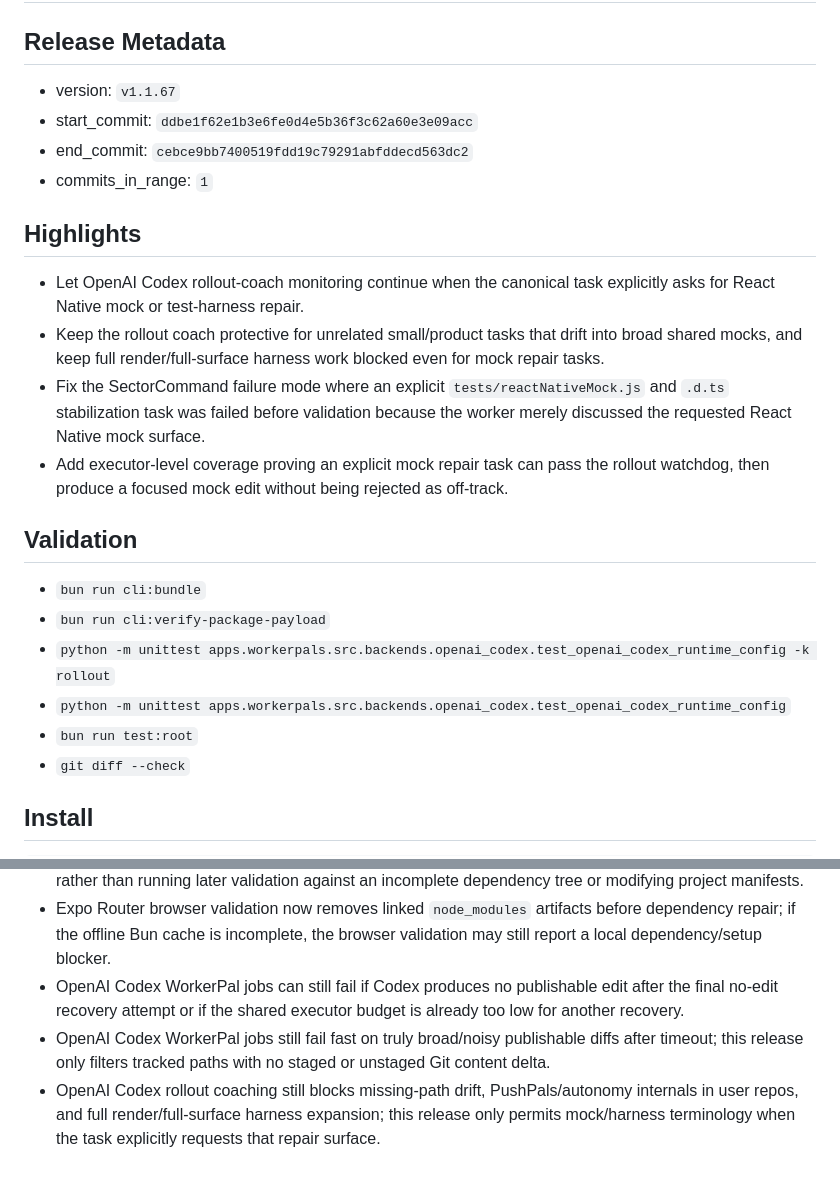
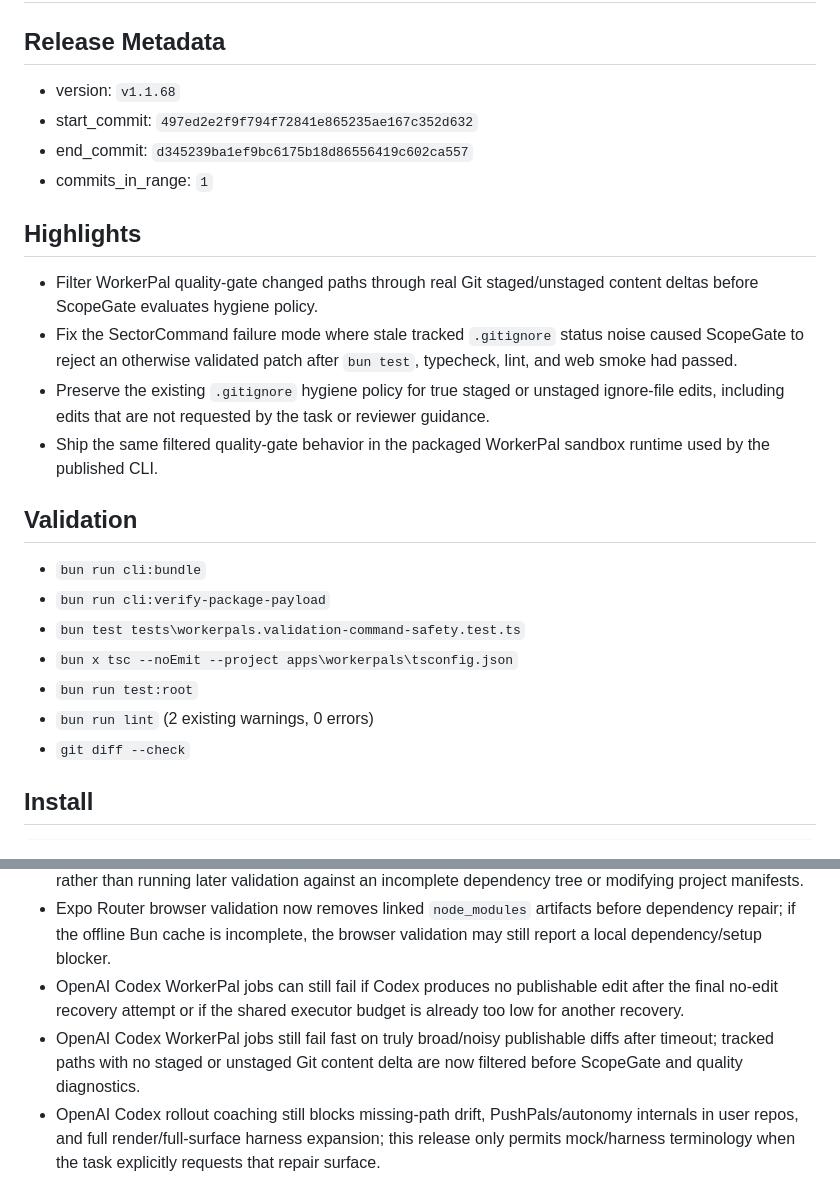
Before and after one commit to PushPalsDev/pushpals, a Markdown page: release_log.md, 2 parts joined by grey strips. GitHub-like rendering.

Commit message:
docs(release): prepare v1.1.68

```diff
--- a/release_log.md
+++ b/release_log.md
@@ -2,25 +2,26 @@
 
 ## Release Metadata
 
-- version: `v1.1.67`
-- start_commit: `ddbe1f62e1b3e6fe0d4e5b36f3c62a60e3e09acc`
-- end_commit: `cebce9bb7400519fdd19c79291abfddecd563dc2`
+- version: `v1.1.68`
+- start_commit: `497ed2e2f9f794f72841e865235ae167c352d632`
+- end_commit: `d345239ba1ef9bc6175b18d86556419c602ca557`
 - commits_in_range: `1`
 
 ## Highlights
 
-- Let OpenAI Codex rollout-coach monitoring continue when the canonical task explicitly asks for React Native mock or test-harness repair.
-- Keep the rollout coach protective for unrelated small/product tasks that drift into broad shared mocks, and keep full render/full-surface harness work blocked even for mock repair tasks.
-- Fix the SectorCommand failure mode where an explicit `tests/reactNativeMock.js` and `.d.ts` stabilization task was failed before validation because the worker merely discussed the requested React Native mock surface.
-- Add executor-level coverage proving an explicit mock repair task can pass the rollout watchdog, then produce a focused mock edit without being rejected as off-track.
+- Filter WorkerPal quality-gate changed paths through real Git staged/unstaged content deltas before ScopeGate evaluates hygiene policy.
+- Fix the SectorCommand failure mode where stale tracked `.gitignore` status noise caused ScopeGate to reject an otherwise validated patch after `bun test`, typecheck, lint, and web smoke had passed.
+- Preserve the existing `.gitignore` hygiene policy for true staged or unstaged ignore-file edits, including edits that are not requested by the task or reviewer guidance.
+- Ship the same filtered quality-gate behavior in the packaged WorkerPal sandbox runtime used by the published CLI.
 
 ## Validation
 
 - `bun run cli:bundle`
 - `bun run cli:verify-package-payload`
-- `python -m unittest apps.workerpals.src.backends.openai_codex.test_openai_codex_runtime_config -k rollout`
-- `python -m unittest apps.workerpals.src.backends.openai_codex.test_openai_codex_runtime_config`
+- `bun test tests\workerpals.validation-command-safety.test.ts`
+- `bun x tsc --noEmit --project apps\workerpals\tsconfig.json`
 - `bun run test:root`
+- `bun run lint` (2 existing warnings, 0 errors)
 - `git diff --check`
 
 ## Install
@@ -58,7 +59,7 @@ bun install -g @pushpalsdev/cli
 - Bun dependency-layout preflight is offline and lockfile-frozen; if the local Bun cache is incomplete or the lockfile cannot be satisfied, ValidationGate blocks validation and reports the dependency/setup blocker rather than running later validation against an incomplete dependency tree or modifying project manifests.
 - Expo Router browser validation now removes linked `node_modules` artifacts before dependency repair; if the offline Bun cache is incomplete, the browser validation may still report a local dependency/setup blocker.
 - OpenAI Codex WorkerPal jobs can still fail if Codex produces no publishable edit after the final no-edit recovery attempt or if the shared executor budget is already too low for another recovery.
-- OpenAI Codex WorkerPal jobs still fail fast on truly broad/noisy publishable diffs after timeout; this release only filters tracked paths with no staged or unstaged Git content delta.
+- OpenAI Codex WorkerPal jobs still fail fast on truly broad/noisy publishable diffs after timeout; tracked paths with no staged or unstaged Git content delta are now filtered before ScopeGate and quality diagnostics.
 - OpenAI Codex rollout coaching still blocks missing-path drift, PushPals/autonomy internals in user repos, and full render/full-surface harness expansion; this release only permits mock/harness terminology when the task explicitly requests that repair surface.
 - Critic-only soft-pass applies only after required validation passes; a low critic score can still block when there is enough budget for another revision, when deterministic gates find issues, or when exhausted soft-pass is disabled.
 - Codex `gpt-5.5` requires a recent Codex CLI; older Codex CLIs fall back to `gpt-5.4` for WorkerPal and RemoteBuddy Codex execution when they report model incompatibility.
```
